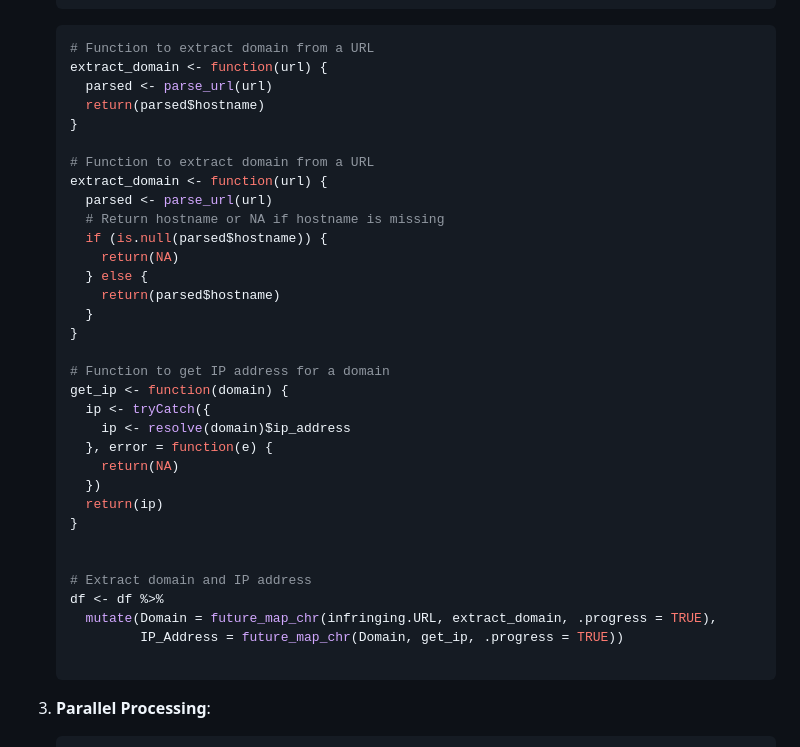
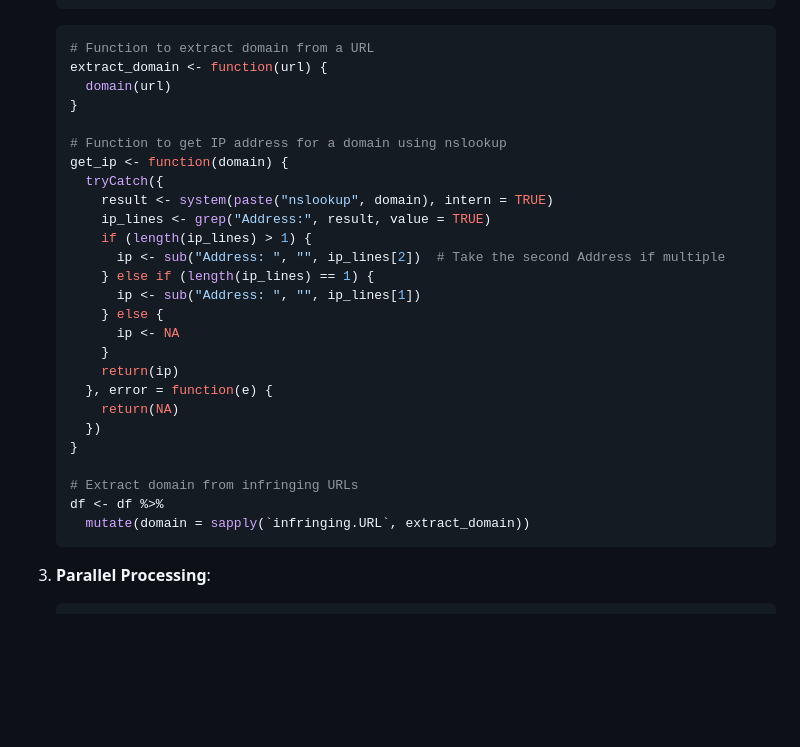
Before and after one commit to varun-TR/infringement-url-analyzer, a Markdown page: README.md, the part around the change. Drawn GitHub-style; blank space fills up the shorter version.

````diff
--- a/README.md
+++ b/README.md
@@ -63,37 +63,30 @@ Note: Even R, SQL can also be used for flattening JSON but for simplicity purpos
     ```R
     # Function to extract domain from a URL
     extract_domain <- function(url) {
-      parsed <- parse_url(url)
-      return(parsed$hostname)
+      domain(url)
     }
 
-    # Function to extract domain from a URL
-    extract_domain <- function(url) {
-      parsed <- parse_url(url)
-      # Return hostname or NA if hostname is missing
-      if (is.null(parsed$hostname)) {
-        return(NA)
-      } else {
-        return(parsed$hostname)
-      }
-    }
-
-    # Function to get IP address for a domain
+    # Function to get IP address for a domain using nslookup
     get_ip <- function(domain) {
-      ip <- tryCatch({
-        ip <- resolve(domain)$ip_address
+      tryCatch({
+        result <- system(paste("nslookup", domain), intern = TRUE)
+        ip_lines <- grep("Address:", result, value = TRUE)
+        if (length(ip_lines) > 1) {
+          ip <- sub("Address: ", "", ip_lines[2])  # Take the second Address if multiple
+        } else if (length(ip_lines) == 1) {
+          ip <- sub("Address: ", "", ip_lines[1])
+        } else {
+          ip <- NA
+        }
+        return(ip)
       }, error = function(e) {
         return(NA)
       })
-      return(ip)
     }
 
-
-    # Extract domain and IP address
+    # Extract domain from infringing URLs
     df <- df %>%
-      mutate(Domain = future_map_chr(infringing.URL, extract_domain, .progress = TRUE),
-             IP_Address = future_map_chr(Domain, get_ip, .progress = TRUE))
-
+      mutate(domain = sapply(`infringing.URL`, extract_domain))
     ```
 3. **Parallel Processing**:
 
````
